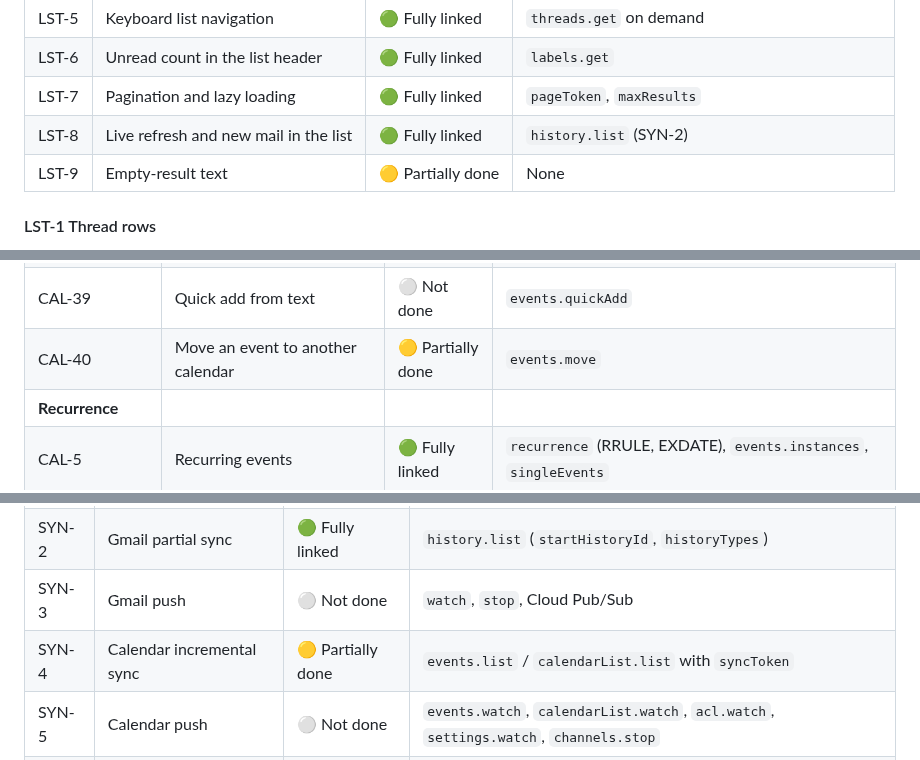
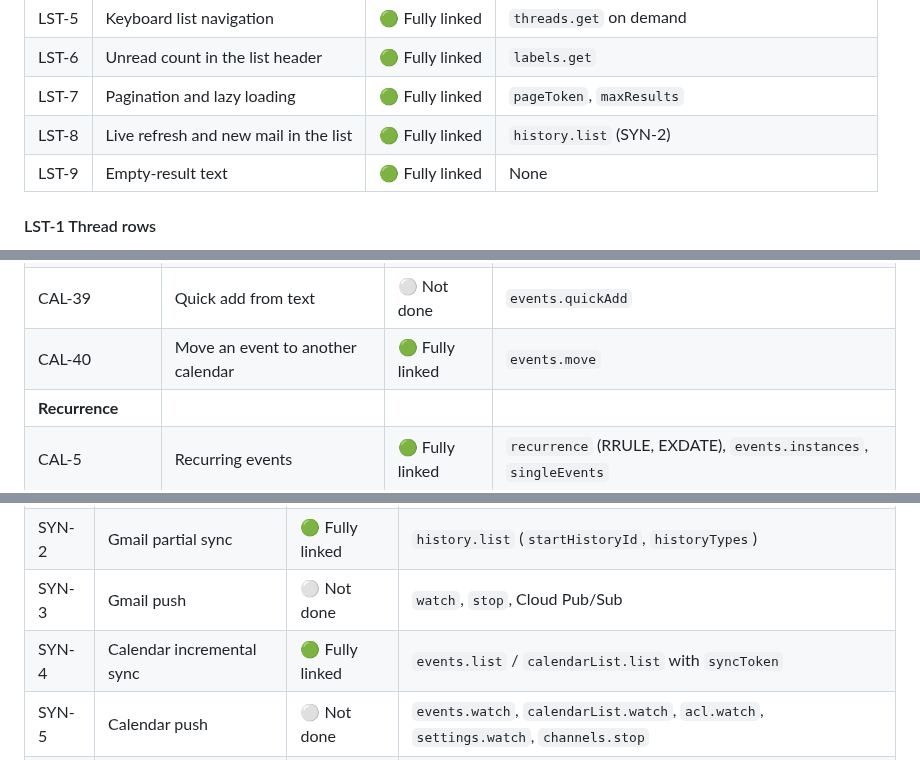
Before and after one commit to y-u-s-u-f/Pigeon, a Markdown page: docs/ROADMAP.md, 3 parts joined by grey strips. GitHub-like rendering.

```diff
--- a/docs/ROADMAP.md
+++ b/docs/ROADMAP.md
@@ -260,7 +260,7 @@ The user's own plans, not driven by Google's APIs.
 | LST-6 | Unread count in the list header | 🟢 Fully linked | `labels.get` |
 | LST-7 | Pagination and lazy loading | 🟢 Fully linked | `pageToken`, `maxResults` |
 | LST-8 | Live refresh and new mail in the list | 🟢 Fully linked | `history.list` (SYN-2) |
-| LST-9 | Empty-result text | 🟡 Partially done | None |
+| LST-9 | Empty-result text | 🟢 Fully linked | None |
 
 #### LST-1 Thread rows
 
@@ -868,7 +868,7 @@ The calendar shares the window with mail. State lives in `CalendarView` (`src/ui
 | CAL-33 | Several reminders and default reminders | ⚪ Not done | `reminders.overrides` (`popup`, `email`), `calendarList.defaultReminders` |
 | CAL-34 | Create Google Meet links | ⚪ Not done | `conferenceData.createRequest` (`conferenceDataVersion=1`) |
 | CAL-39 | Quick add from text | ⚪ Not done | `events.quickAdd` |
-| CAL-40 | Move an event to another calendar | 🟡 Partially done | `events.move` |
+| CAL-40 | Move an event to another calendar | 🟢 Fully linked | `events.move` |
 | **Recurrence** | | | |
 | CAL-5 | Recurring events | 🟢 Fully linked | `recurrence` (RRULE, EXDATE), `events.instances`, `singleEvents` |
 | CAL-6 | This event or all events | 🟢 Fully linked | Instance `events.patch`; series split with `UNTIL` |
@@ -1142,7 +1142,7 @@ The calendar shares the window with mail. State lives in `CalendarView` (`src/ui
 | SYN-1 | Gmail full sync | 🟢 Fully linked | `threads.list` / `messages.list` + batched `get`; store `historyId` |
 | SYN-2 | Gmail partial sync | 🟢 Fully linked | `history.list` (`startHistoryId`, `historyTypes`) |
 | SYN-3 | Gmail push | ⚪ Not done | `watch`, `stop`, Cloud Pub/Sub |
-| SYN-4 | Calendar incremental sync | 🟡 Partially done | `events.list` / `calendarList.list` with `syncToken` |
+| SYN-4 | Calendar incremental sync | 🟢 Fully linked | `events.list` / `calendarList.list` with `syncToken` |
 | SYN-5 | Calendar push | ⚪ Not done | `events.watch`, `calendarList.watch`, `acl.watch`, `settings.watch`, `channels.stop` |
 | SYN-6 | Contacts sync | 🟢 Fully linked | `people.connections.list`, `otherContacts.list` with `syncToken` |
 | SYN-7 | Batching, quotas and backoff | 🟢 Fully linked | HTTP batch; `429` / `403 rateLimitExceeded` |
```
Also changed, not shown: other parts of docs/ROADMAP.md (+8 -8 lines).
